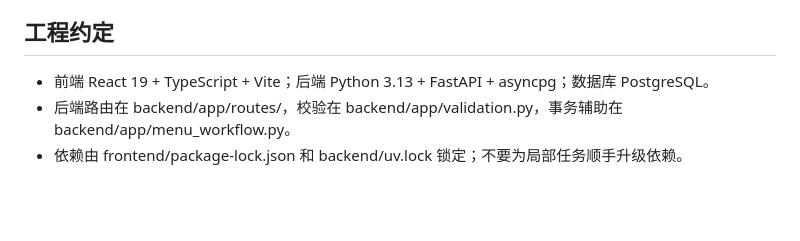
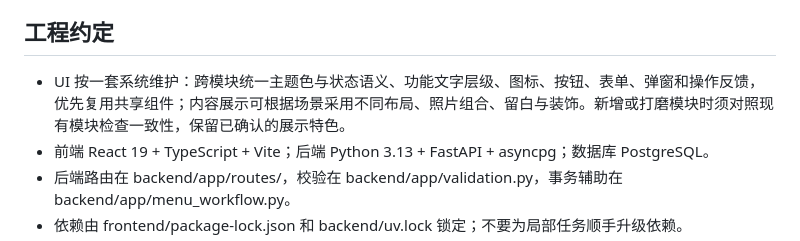
Before and after one commit to yangchaoxin-shawn/pantry-nook, a Markdown page: AGENTS.md, the part around the change. GitHub-like rendering; blank space fills up the shorter version.

```diff
--- a/AGENTS.md
+++ b/AGENTS.md
@@ -40,6 +40,7 @@
 
 ## 工程约定
 
+- UI 按一套系统维护：跨模块统一主题色与状态语义、功能文字层级、图标、按钮、表单、弹窗和操作反馈，优先复用共享组件；内容展示可根据场景采用不同布局、照片组合、留白与装饰。新增或打磨模块时须对照现有模块检查一致性，保留已确认的展示特色。
 - 前端 React 19 + TypeScript + Vite；后端 Python 3.13 + FastAPI + asyncpg；数据库 PostgreSQL。
 - 后端路由在 backend/app/routes/，校验在 backend/app/validation.py，事务辅助在 backend/app/menu_workflow.py。
 - 依赖由 frontend/package-lock.json 和 backend/uv.lock 锁定；不要为局部任务顺手升级依赖。
```
Also changed, not shown: docs/project-status.md (+4 -2 lines).
